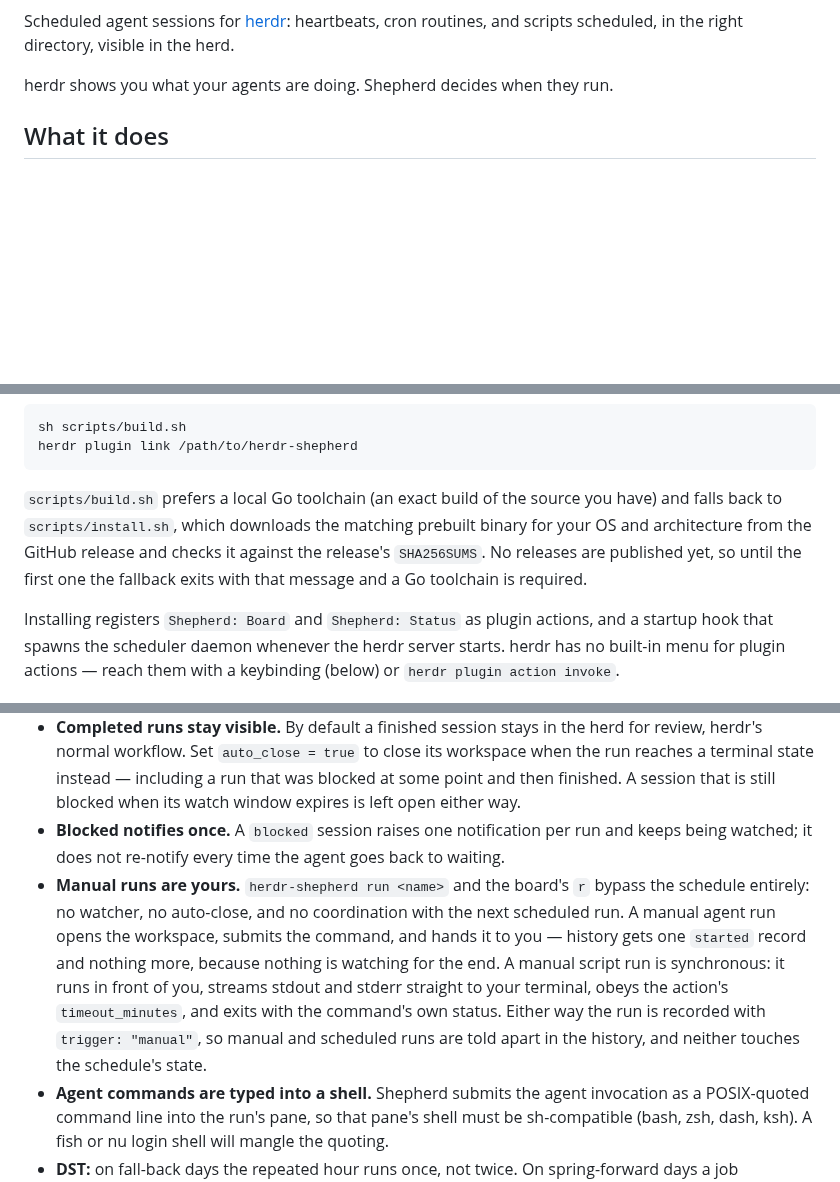
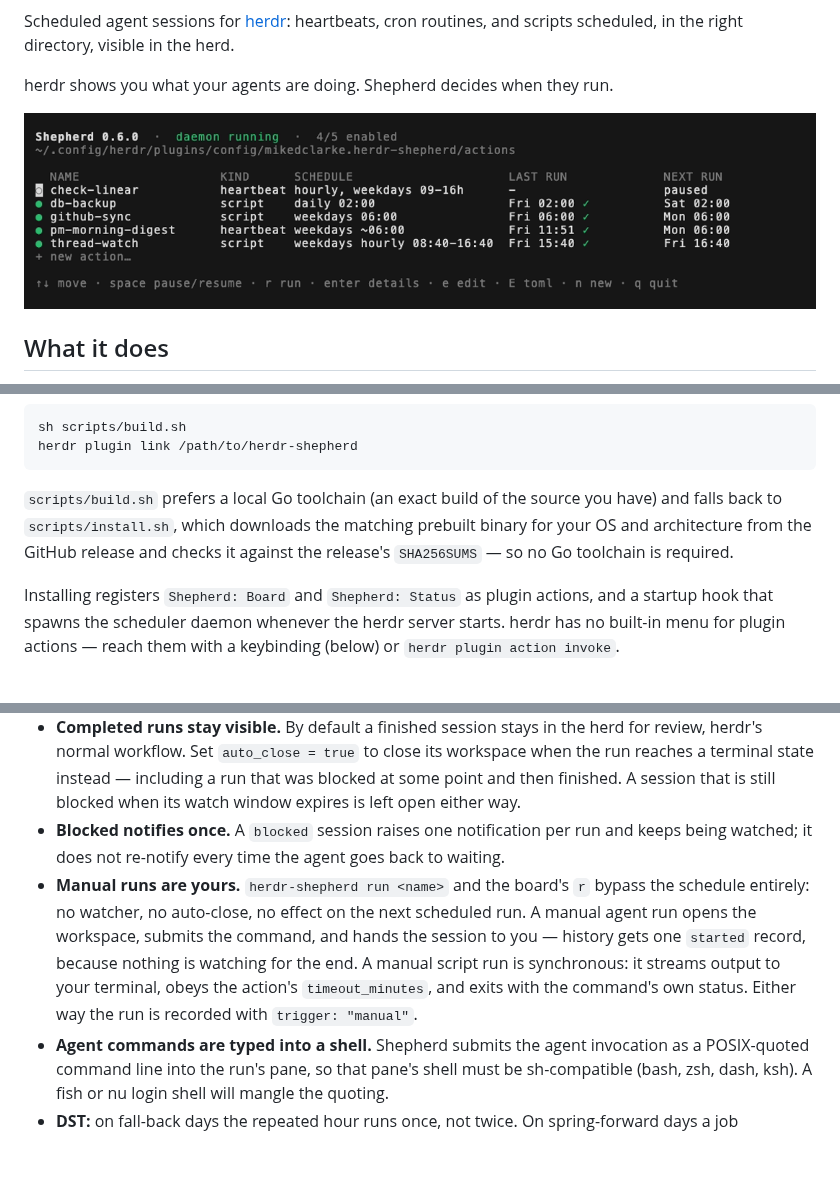
Before and after one commit to mikedclarke/herdr-shepherd, a Markdown page: README.md, 3 parts joined by grey strips. Drawn GitHub-style; pictures changed too: docs/board.png (added); blank space fills up the shorter version.

Commit message:
Release prep for 0.6.0: board screenshot, ~-relative paths in board views, README and changelog polish

````diff
--- a/README.md
+++ b/README.md
@@ -3,6 +7,8 @@
 Scheduled agent sessions for [herdr](https://herdr.dev): heartbeats, cron routines, and scripts scheduled, in the right directory, visible in the herd.
 
 herdr shows you what your agents are doing. Shepherd decides when they run.
+
+![The Shepherd board: every action with its schedule, last run, and next run](docs/board.png)
 
 ## What it does
 
@@ -27,7 +33,7 @@ sh scripts/build.sh
 herdr plugin link /path/to/herdr-shepherd
 ```
 
-`scripts/build.sh` prefers a local Go toolchain (an exact build of the source you have) and falls back to `scripts/install.sh`, which downloads the matching prebuilt binary for your OS and architecture from the GitHub release and checks it against the release's `SHA256SUMS`. No releases are published yet, so until the first one the fallback exits with that message and a Go toolchain is required.
+`scripts/build.sh` prefers a local Go toolchain (an exact build of the source you have) and falls back to `scripts/install.sh`, which downloads the matching prebuilt binary for your OS and architecture from the GitHub release and checks it against the release's `SHA256SUMS` — so no Go toolchain is required.
 
 Installing registers `Shepherd: Board` and `Shepherd: Status` as plugin actions, and a startup hook that spawns the scheduler daemon whenever the herdr server starts. herdr has no built-in menu for plugin actions — reach them with a keybinding (below) or `herdr plugin action invoke`.
 
@@ -225,7 +231,7 @@ Validation rejects rather than clamps — a silently adjusted schedule runs at a
 - **Idle is not finished.** A freshly launched agent, and an agent between turns, both report `idle`. Shepherd re-checks before calling a run done, so a mid-run lull no longer ends the watch; only a sustained idle or an explicit `done` is terminal.
 - **Completed runs stay visible.** By default a finished session stays in the herd for review, herdr's normal workflow. Set `auto_close = true` to close its workspace when the run reaches a terminal state instead — including a run that was blocked at some point and then finished. A session that is still blocked when its watch window expires is left open either way.
 - **Blocked notifies once.** A `blocked` session raises one notification per run and keeps being watched; it does not re-notify every time the agent goes back to waiting.
-- **Manual runs are yours.** `herdr-shepherd run <name>` and the board's `r` bypass the schedule entirely: no watcher, no auto-close, and no coordination with the next scheduled run. A manual agent run opens the workspace, submits the command, and hands it to you — history gets one `started` record and nothing more, because nothing is watching for the end. A manual script run is synchronous: it runs in front of you, streams stdout and stderr straight to your terminal, obeys the action's `timeout_minutes`, and exits with the command's own status. Either way the run is recorded with `trigger: "manual"`, so manual and scheduled runs are told apart in the history, and neither touches the schedule's state.
+- **Manual runs are yours.** `herdr-shepherd run <name>` and the board's `r` bypass the schedule entirely: no watcher, no auto-close, no effect on the next scheduled run. A manual agent run opens the workspace, submits the command, and hands the session to you — history gets one `started` record, because nothing is watching for the end. A manual script run is synchronous: it streams output to your terminal, obeys the action's `timeout_minutes`, and exits with the command's own status. Either way the run is recorded with `trigger: "manual"`.
 - **Agent commands are typed into a shell.** Shepherd submits the agent invocation as a POSIX-quoted command line into the run's pane, so that pane's shell must be sh-compatible (bash, zsh, dash, ksh). A fish or nu login shell will mangle the quoting.
 - **DST:** on fall-back days the repeated hour runs once, not twice. On spring-forward days a job scheduled inside the skipped hour does not run that day — the local time simply never occurs.
 
````
Also changed, not shown: other parts of README.md (+4 -0 lines), CHANGELOG.md (+8 -9 lines), 3 other files.
